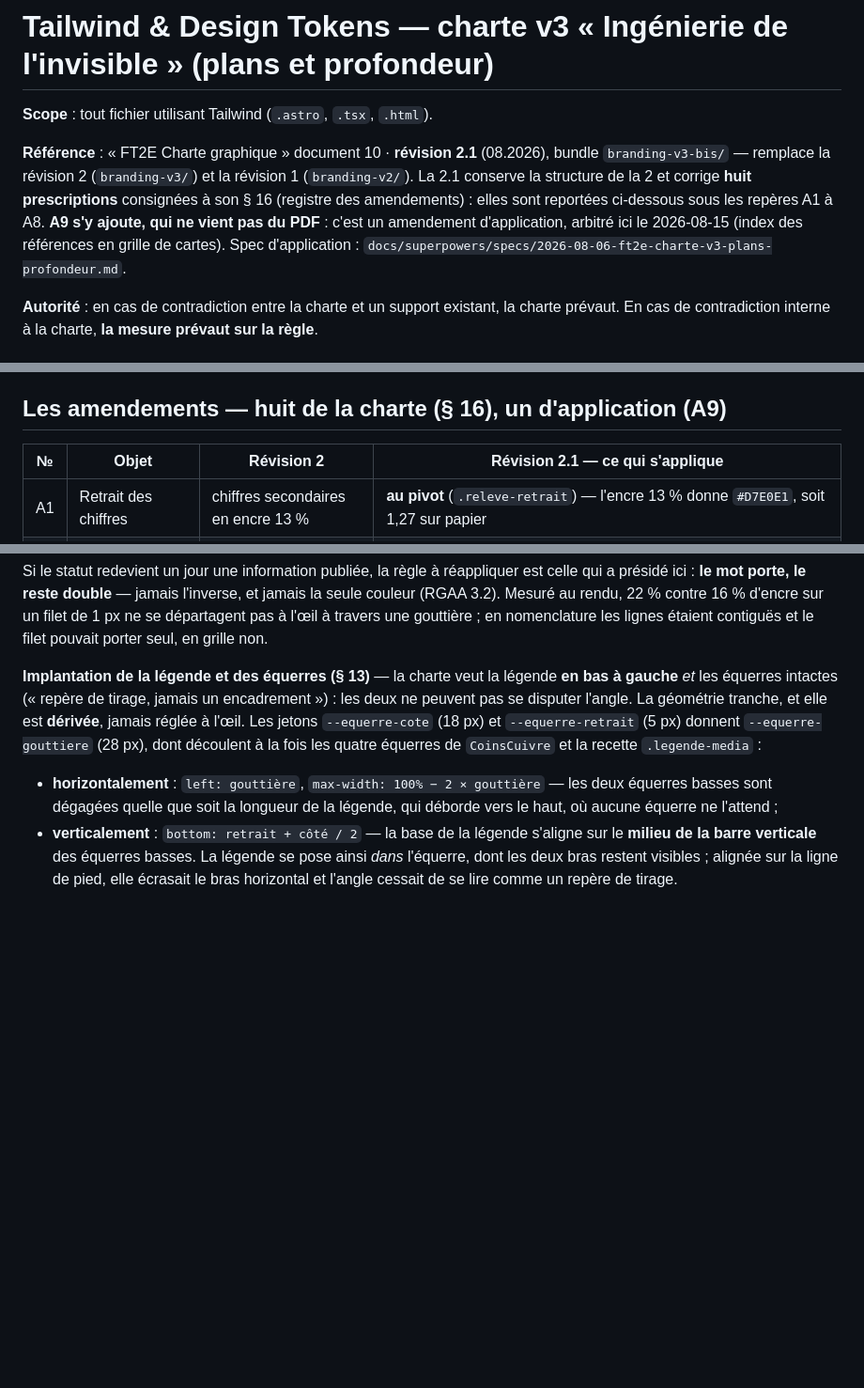
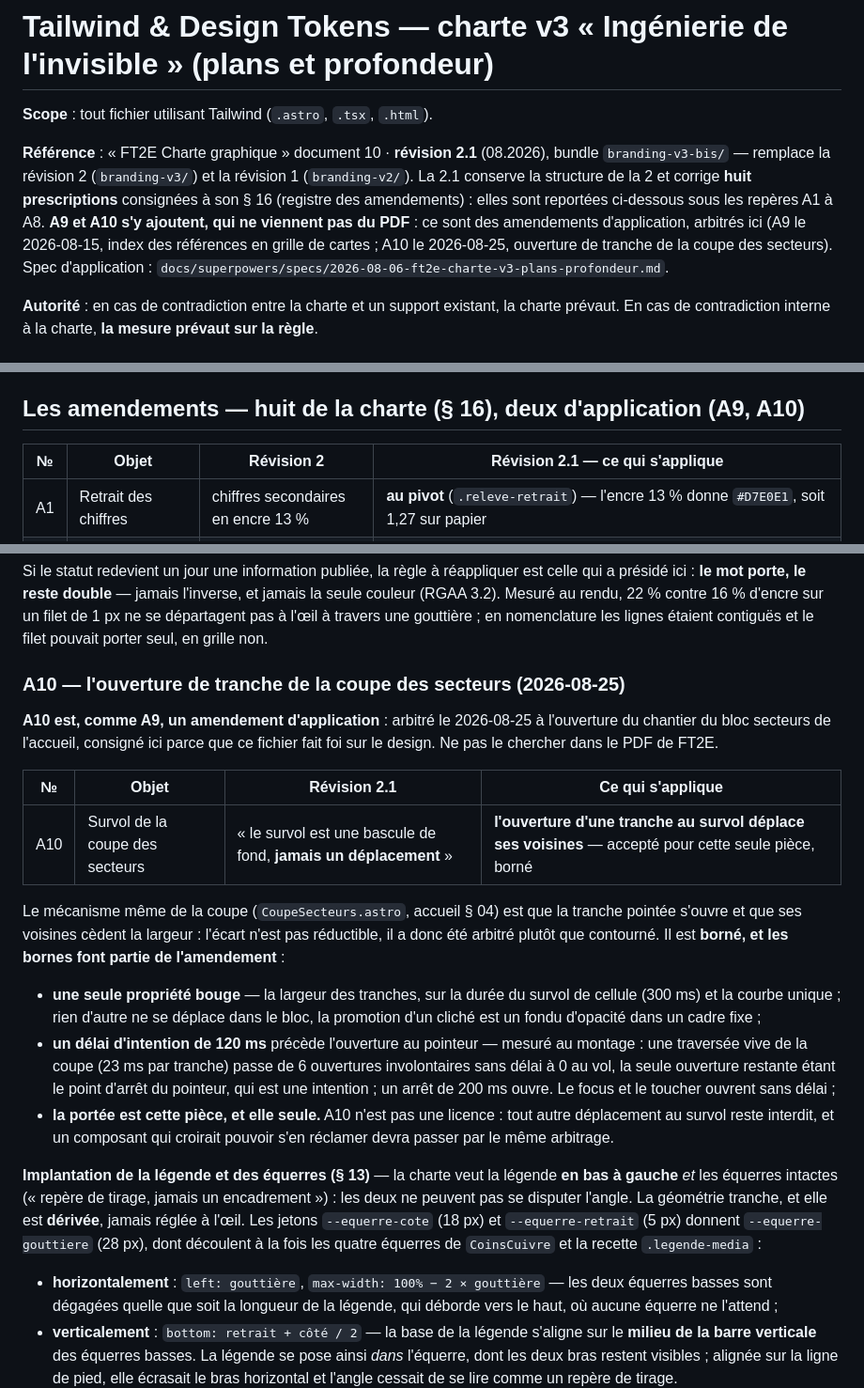
Before and after one commit to JeffCrn/ft2e-v3, a Markdown page: .claude/rules/tailwind-design-tokens.md, 3 parts joined by grey strips. Shown at 94% size. Rendered like a GitHub page; blank space fills up the shorter version.

Commit message:
docs(design-system): consigne l'amendement A10, l'ouverture au survol
L'ouverture d'une tranche de la coupe des secteurs déplace ses voisines,
ce que la charte interdisait sans réserve. Arbitré le 2026-08-25 et
borné : une seule propriété (la largeur), 300 ms, courbe unique, délai
d'intention de 120 ms mesuré (6 ouvertures involontaires sans délai,
0 au vol avec), portée limitée à cette seule pièce.

Co-Authored-By: Claude Fable 5 <noreply@anthropic.com>

```diff
--- a/.claude/rules/tailwind-design-tokens.md
+++ b/.claude/rules/tailwind-design-tokens.md
@@ -2,7 +2,7 @@
 
 **Scope** : tout fichier utilisant Tailwind (`.astro`, `.tsx`, `.html`).
 
-**Référence** : « FT2E Charte graphique » document 10 · **révision 2.1** (08.2026), bundle `branding-v3-bis/` — remplace la révision 2 (`branding-v3/`) et la révision 1 (`branding-v2/`). La 2.1 conserve la structure de la 2 et corrige **huit prescriptions** consignées à son § 16 (registre des amendements) : elles sont reportées ci-dessous sous les repères A1 à A8. **A9 s'y ajoute, qui ne vient pas du PDF** : c'est un amendement d'application, arbitré ici le 2026-08-15 (index des références en grille de cartes). Spec d'application : `docs/superpowers/specs/2026-08-06-ft2e-charte-v3-plans-profondeur.md`.
+**Référence** : « FT2E Charte graphique » document 10 · **révision 2.1** (08.2026), bundle `branding-v3-bis/` — remplace la révision 2 (`branding-v3/`) et la révision 1 (`branding-v2/`). La 2.1 conserve la structure de la 2 et corrige **huit prescriptions** consignées à son § 16 (registre des amendements) : elles sont reportées ci-dessous sous les repères A1 à A8. **A9 et A10 s'y ajoutent, qui ne viennent pas du PDF** : ce sont des amendements d'application, arbitrés ici (A9 le 2026-08-15, index des références en grille de cartes ; A10 le 2026-08-25, ouverture de tranche de la coupe des secteurs). Spec d'application : `docs/superpowers/specs/2026-08-06-ft2e-charte-v3-plans-profondeur.md`.
 
 **Autorité** : en cas de contradiction entre la charte et un support existant, la charte prévaut. En cas de contradiction interne à la charte, **la mesure prévaut sur la règle**.
 
@@ -68,7 +68,7 @@ Sept rangs, pas huit. Chacun se distingue du précédent par **au moins deux par
 - **Substitution** (gabarit imposé, courrier bureautique) : **Arial** en normale ou grasse, sans variation de chasse ; **Consolas** ou **Menlo** pour le mono. Aucune autre, et **aucun serif**.
 - `.type-annexe` (chasse 72) a été **supprimé** : la 2.1 ne compte que sept rangs, et la hiérarchie passe par la graisse et l'opacité.
 
-## Les amendements — huit de la charte (§ 16), un d'application (A9)
+## Les amendements — huit de la charte (§ 16), deux d'application (A9, A10)
 
 | № | Objet | Révision 2 | Révision 2.1 — ce qui s'applique |
 |---|---|---|---|
@@ -123,6 +123,33 @@ qui a présidé ici : **le mot porte, le reste double** — jamais l'inverse, et
 seule couleur (RGAA 3.2). Mesuré au rendu, 22 % contre 16 % d'encre sur un filet de 1 px
 ne se départagent pas à l'œil à travers une gouttière ; en nomenclature les lignes étaient
 contiguës et le filet pouvait porter seul, en grille non.
+
+### A10 — l'ouverture de tranche de la coupe des secteurs (2026-08-25)
+
+**A10 est, comme A9, un amendement d'application** : arbitré le 2026-08-25 à l'ouverture
+du chantier du bloc secteurs de l'accueil, consigné ici parce que ce fichier fait foi sur
+le design. Ne pas le chercher dans le PDF de FT2E.
+
+| № | Objet | Révision 2.1 | Ce qui s'applique |
+|---|---|---|---|
+| A10 | Survol de la coupe des secteurs | « le survol est une bascule de fond, **jamais un déplacement** » | **l'ouverture d'une tranche au survol déplace ses voisines** — accepté pour cette seule pièce, borné |
+
+Le mécanisme même de la coupe (`CoupeSecteurs.astro`, accueil § 04) est que la tranche
+pointée s'ouvre et que ses voisines cèdent la largeur : l'écart n'est pas réductible, il
+a donc été arbitré plutôt que contourné. Il est **borné, et les bornes font partie de
+l'amendement** :
+
+- **une seule propriété bouge** — la largeur des tranches, sur la durée du survol de
+  cellule (300 ms) et la courbe unique ; rien d'autre ne se déplace dans le bloc, la
+  promotion d'un cliché est un fondu d'opacité dans un cadre fixe ;
+- **un délai d'intention de 120 ms** précède l'ouverture au pointeur — mesuré au montage :
+  une traversée vive de la coupe (23 ms par tranche) passe de 6 ouvertures involontaires
+  sans délai à 0 au vol, la seule ouverture restante étant le point d'arrêt du pointeur,
+  qui est une intention ; un arrêt de 200 ms ouvre. Le focus et le toucher ouvrent sans
+  délai ;
+- **la portée est cette pièce, et elle seule.** A10 n'est pas une licence : tout autre
+  déplacement au survol reste interdit, et un composant qui croirait pouvoir s'en
+  réclamer devra passer par le même arbitrage.
 
 **Implantation de la légende et des équerres (§ 13)** — la charte veut la légende **en bas à gauche** *et* les équerres intactes (« repère de tirage, jamais un encadrement ») : les deux ne peuvent pas se disputer l'angle. La géométrie tranche, et elle est **dérivée**, jamais réglée à l'œil. Les jetons `--equerre-cote` (18 px) et `--equerre-retrait` (5 px) donnent `--equerre-gouttiere` (28 px), dont découlent à la fois les quatre équerres de `CoinsCuivre` et la recette `.legende-media` :
 
```
Also changed, not shown: other parts of .claude/rules/tailwind-design-tokens.md (+1 -1 lines).
